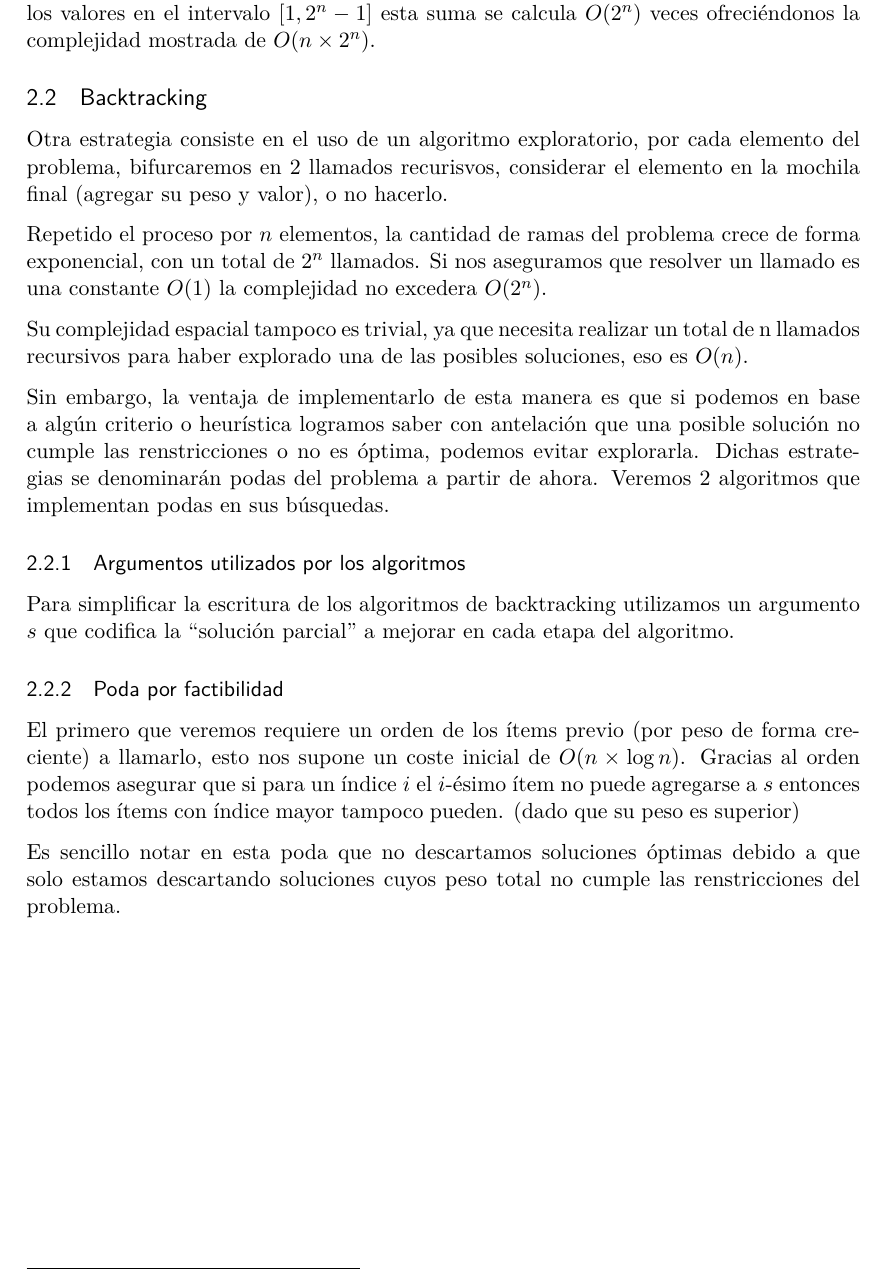
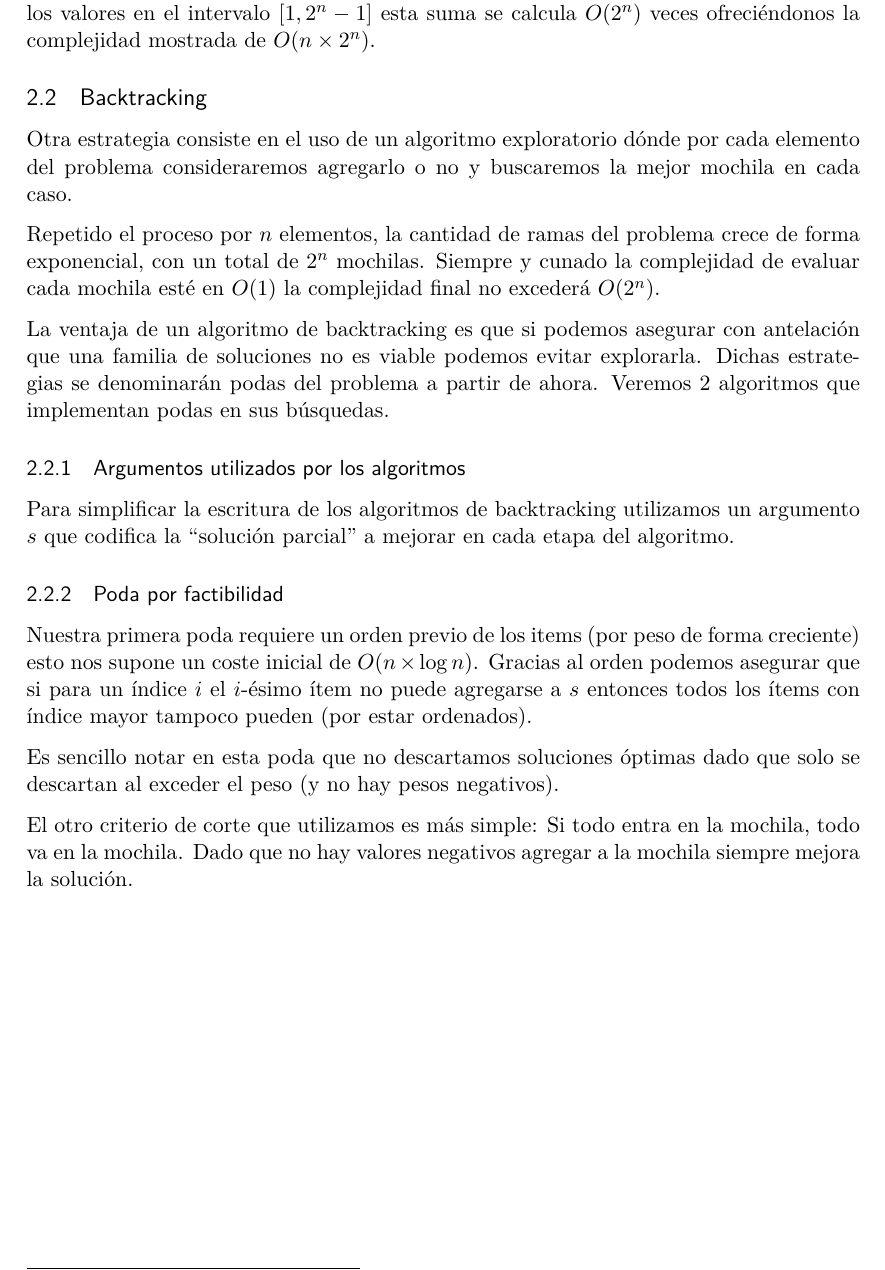
Before and after one commit to iglosiggio/algo3-tp1, a LaTeX document (mochila.tex): part of page 3 of 12, cut so that both start at the same text. Compiled offline with pdfLaTeX.

Commit message:
corregir: detalles en backtracking

```diff
--- a/mochila.tex
+++ b/mochila.tex
@@ -214,14 +214,11 @@ de $O(n \times 2^n)$.
 
 \subsection{Backtracking}
 
-Otra estrategia consiste en el uso de un algoritmo exploratorio, por cada elemento del problema, bifurcaremos en 2 llamados recurisvos, considerar el elemento en la mochila final (agregar su peso y valor), o no hacerlo.
+Otra estrategia consiste en el uso de un algoritmo exploratorio dónde por cada elemento del problema consideraremos agregarlo o no y buscaremos la mejor mochila en cada caso.
 
-Repetido el proceso por $n$ elementos, la cantidad de ramas del problema crece de forma exponencial, con un total de $2^n$ llamados. Si nos aseguramos que resolver un llamado es una constante $O(1)$ la complejidad no excedera $O(2^n)$.
+Repetido el proceso por $n$ elementos, la cantidad de ramas del problema crece de forma exponencial, con un total de $2^n$ mochilas. Siempre y cunado la complejidad de evaluar cada mochila esté en $O(1)$ la complejidad final no excederá $O(2^n)$.
 
-Su complejidad espacial tampoco es trivial, ya que necesita realizar un total de n llamados recursivos para haber explorado una de las posibles soluciones, eso es $O(n)$.
-
-Sin embargo, la ventaja de implementarlo de esta manera es que si podemos en base a algún criterio o heurística logramos saber con antelación que una posible solución no cumple las renstricciones o no es óptima, podemos evitar explorarla. Dichas estrategias se denominarán
-podas del problema a partir de ahora. Veremos 2 algoritmos que implementan podas en sus búsquedas.
+La ventaja de un algoritmo de backtracking es que si podemos asegurar con antelación que una familia de soluciones no es viable podemos evitar explorarla. Dichas estrategias se denominarán podas del problema a partir de ahora. Veremos 2 algoritmos que implementan podas en sus búsquedas.
 
 \subsubsection{Argumentos utilizados por los algoritmos}
 
@@ -231,13 +228,12 @@ algoritmo.
 
 \subsubsection{Poda por factibilidad}
 
-El primero que veremos requiere un orden de los ítems previo (por peso de forma
-creciente) a llamarlo, esto nos supone un coste inicial de $O(n \times \log
-n)$. Gracias al orden podemos asegurar que si para un índice $i$ el $i$-ésimo
-ítem no puede agregarse a $s$ entonces todos los ítems con índice mayor tampoco
-pueden. (dado que su peso es superior)
+Nuestra primera poda requiere un orden previo de los items (por peso de forma creciente) esto nos supone un coste inicial de $O(n \times \log
+n)$. Gracias al orden podemos asegurar que si para un índice $i$ el $i$-ésimo ítem no puede agregarse a $s$ entonces todos los ítems con índice mayor tampoco pueden (por estar ordenados).
 
-Es sencillo notar en esta poda que no descartamos soluciones óptimas debido a que solo estamos descartando soluciones cuyos peso total no cumple las renstricciones del problema.
+Es sencillo notar en esta poda que no descartamos soluciones óptimas dado que solo se descartan al exceder el peso (y no hay pesos negativos).
+
+El otro criterio de corte que utilizamos es más simple: Si todo entra en la mochila, todo va en la mochila. Dado que no hay valores negativos agregar a la mochila siempre mejora la solución.
 
 \clearpage
 
```
